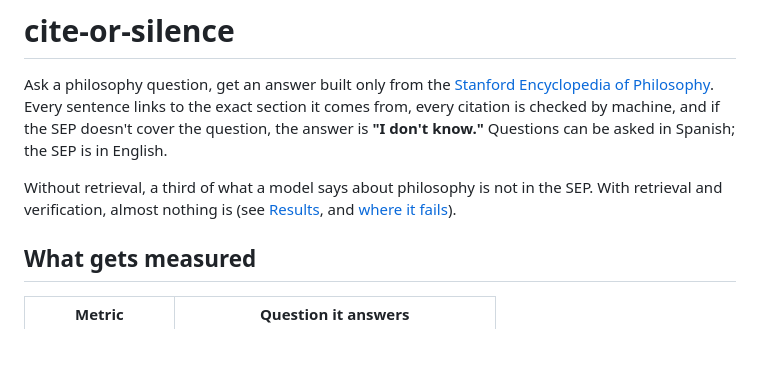
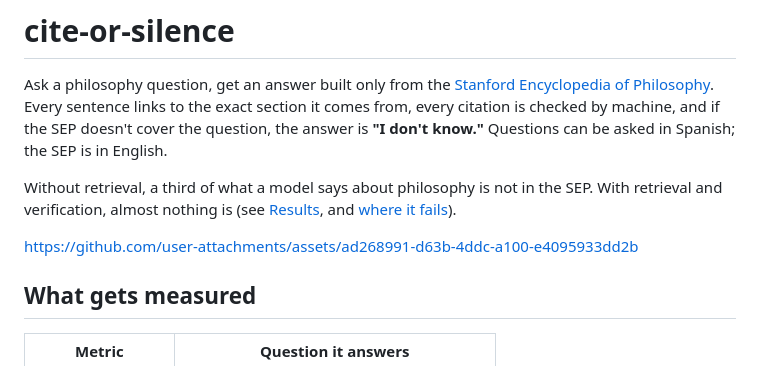
Before and after one commit to abp002/cite-or-silence, a Markdown page: README.md, the part around one of its changes. Drawn GitHub-style; blank space fills up the shorter version.

Commit message:
fix COS-6: Play the demo in the README, in English and Spanish

```diff
--- a/README.md
+++ b/README.md
@@ -7,6 +9,8 @@ question, the answer is **"I don't know."** Questions can be asked in Spanish; t
 
 Without retrieval, a third of what a model says about philosophy is not in the SEP. With retrieval
 and verification, almost nothing is (see [Results](#results), and [where it fails](#where-it-fails)).
+
+https://github.com/user-attachments/assets/ad268991-d63b-4ddc-a100-e4095933dd2b
 
 ## What gets measured
 
```
Also changed, not shown: other parts of README.md (+2 -0 lines), CLAUDE.md (+6 -0 lines), README.es.md (added, +124 -0 lines).
